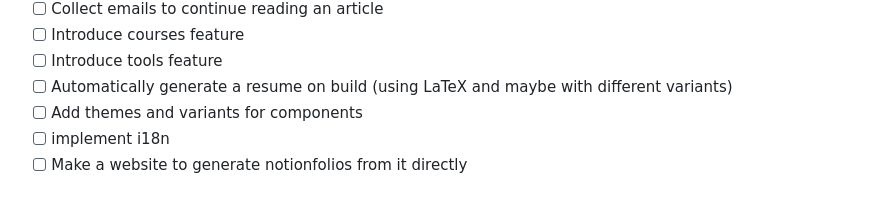
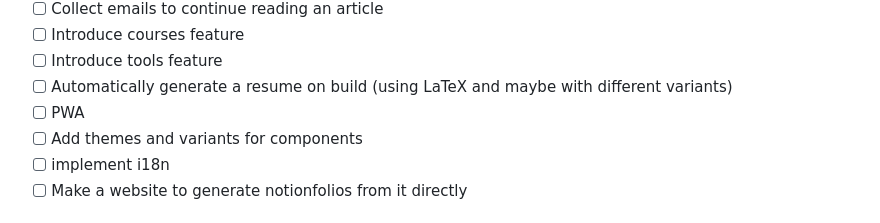
Before and after one commit to mehdibha/folio, a Markdown page: README.md, the part around the change. Rendered like a GitHub page.

```diff
--- a/README.md
+++ b/README.md
@@ -101,6 +101,7 @@ If you want to clone the project and make you personal notionfolio
 - [ ] Introduce courses feature
 - [ ] Introduce tools feature
 - [ ] Automatically generate a resume on build (using LaTeX and maybe with different variants)
+- [ ] PWA
 - [ ] Add themes and variants for components
 - [ ] implement i18n
 - [ ] Make a website to generate notionfolios from it directly
```
